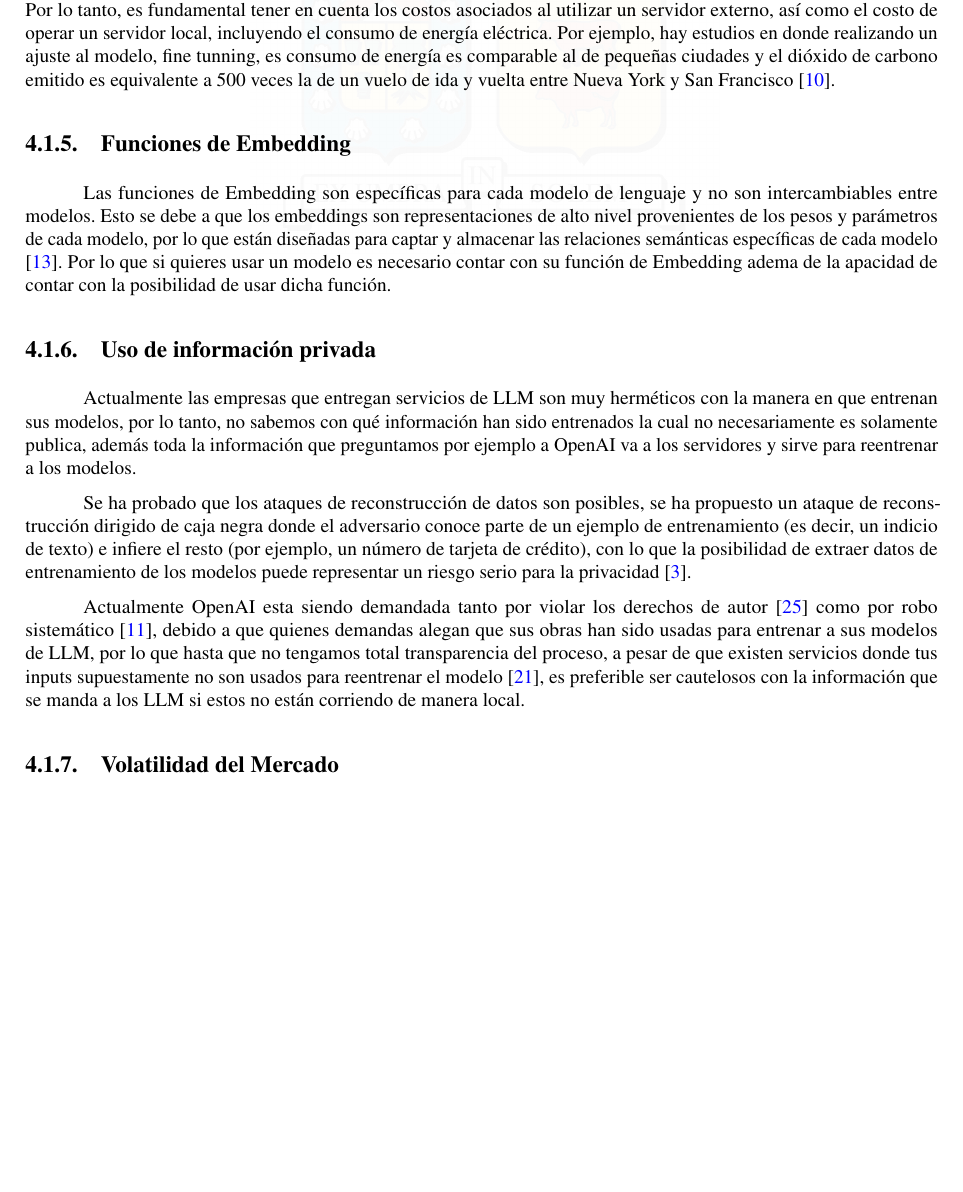
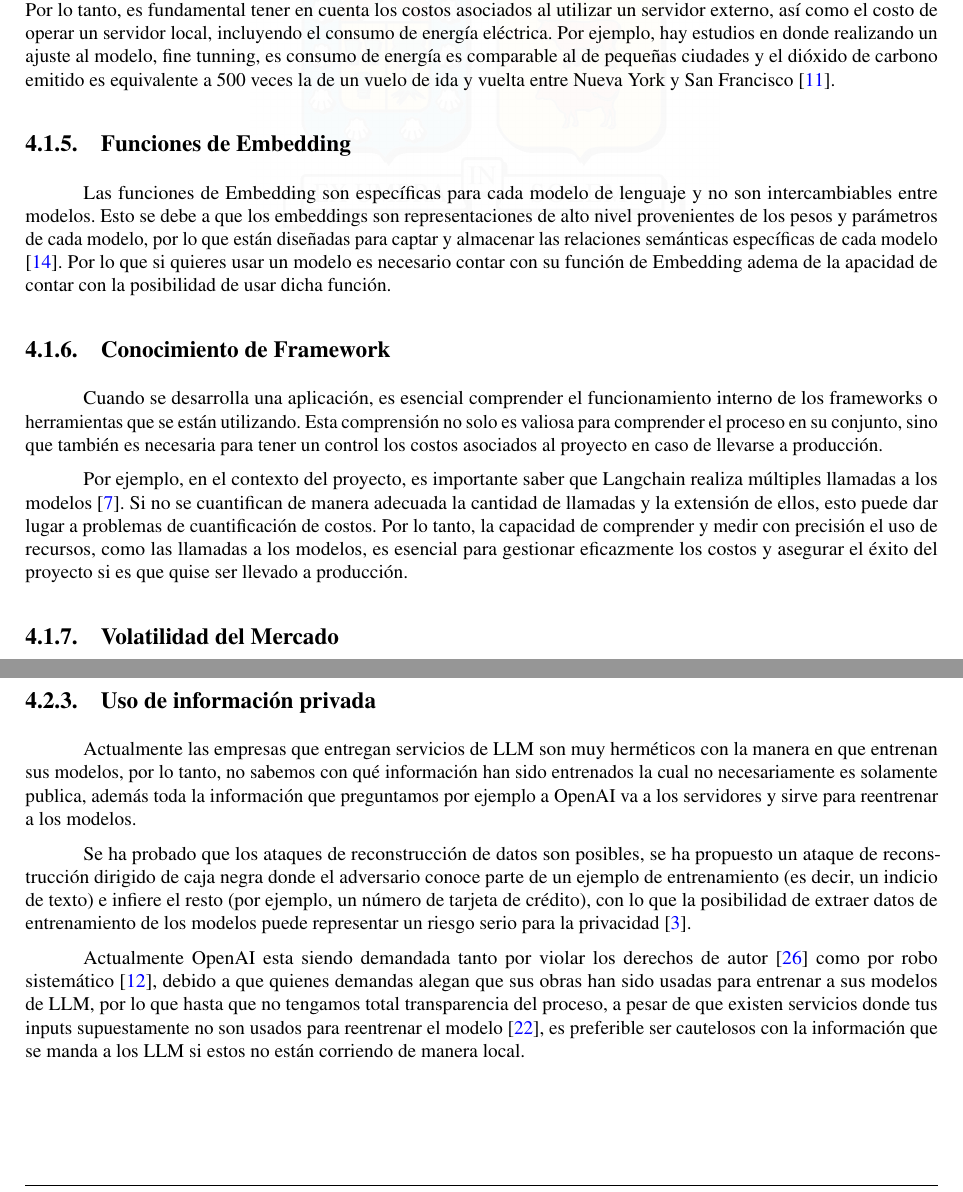
Before and after one commit to sjvasconcello/tesis, a LaTeX thesis (memoria.tex, which reads includes/005_riego.tex): part of page 21 of 26 before the commit and two parts of pages 21 and 22 of 26 after it, the two joined at a grey line, cut so that both start at the same text, the shorter picture padded with empty space. Compiled offline with pdfLaTeX.

Commit message:
📄 Conocimiento de Framework added

```diff
--- a/includes/005_riego.tex
+++ b/includes/005_riego.tex
@@ -55,20 +55,16 @@ semánticas específicas de cada modelo \cite{microsoft1}. Por lo que si quieres
 apacidad de contar con la posibilidad de usar dicha función.
 
 
-\subsection{Uso de información privada}
+\subsection{Conocimiento de Framework}
+Cuando se desarrolla una aplicación, es esencial comprender el funcionamiento interno de los frameworks o herramientas que se están utilizando.
+Esta comprensión no solo es valiosa para comprender el proceso en su conjunto, sino que también es necesaria para tener un control los costos asociados al
+proyecto en caso de llevarse a producción.
 
-Actualmente las empresas que entregan servicios de LLM son muy herméticos con la manera en que entrenan sus modelos, por lo tanto, no sabemos
-con qué información han sido entrenados la cual no necesariamente es solamente publica, además toda la información que preguntamos por ejemplo a
-OpenAI va a los servidores y sirve para reentrenar a los modelos.
+Por ejemplo, en el contexto del proyecto, es importante saber que Langchain realiza múltiples llamadas a los modelos \cite{framework1}. Si no se cuantifican de manera adecuada
+la cantidad de llamadas y la extensión de ellos, esto puede dar lugar a problemas de cuantificación de costos. Por lo tanto, la capacidad de comprender y
+medir con precisión el uso de recursos, como las llamadas a los modelos, es esencial para gestionar eficazmente los costos y asegurar el éxito del proyecto
+si es que quise ser llevado a producción.
 
-Se ha probado que los ataques de reconstrucción de datos son posibles, se ha propuesto un ataque de reconstrucción dirigido de caja negra donde el
-adversario conoce parte de un ejemplo de entrenamiento (es decir, un indicio de texto) e infiere el resto (por ejemplo, un número de tarjeta de crédito),
-con lo que la posibilidad de extraer datos de entrenamiento de los modelos puede representar un riesgo serio para la privacidad \cite{privacidad1}.
-
-Actualmente OpenAI esta siendo demandada tanto por violar los derechos de autor \cite{privacidad3} como por robo sistemático \cite{privacidad2}, debido a que quienes
-demandas alegan que sus obras han sido usadas para entrenar a sus modelos de LLM, por lo que hasta que no tengamos total transparencia del proceso,
-a pesar de que existen servicios donde tus inputs supuestamente no son usados para reentrenar el modelo \cite{openai4}, es preferible ser cautelosos con la
-información que se manda a los LLM si estos no están corriendo de manera local.
 
 \subsection{Volatilidad del Mercado}
 
@@ -120,6 +116,22 @@ cuando se realiza el proceso de semejanza semántica entre el prompt y los vecto
 información no relacionada con el prompt, por lo que se enviar como contexto y puede dar oportunidad a alucinaciones.
 
 
+\subsection{Uso de información privada}
+
+Actualmente las empresas que entregan servicios de LLM son muy herméticos con la manera en que entrenan sus modelos, por lo tanto, no sabemos
+con qué información han sido entrenados la cual no necesariamente es solamente publica, además toda la información que preguntamos por ejemplo a
+OpenAI va a los servidores y sirve para reentrenar a los modelos.
+
+Se ha probado que los ataques de reconstrucción de datos son posibles, se ha propuesto un ataque de reconstrucción dirigido de caja negra donde el
+adversario conoce parte de un ejemplo de entrenamiento (es decir, un indicio de texto) e infiere el resto (por ejemplo, un número de tarjeta de crédito),
+con lo que la posibilidad de extraer datos de entrenamiento de los modelos puede representar un riesgo serio para la privacidad \cite{privacidad1}.
+
+Actualmente OpenAI esta siendo demandada tanto por violar los derechos de autor \cite{privacidad3} como por robo sistemático \cite{privacidad2}, debido a que quienes
+demandas alegan que sus obras han sido usadas para entrenar a sus modelos de LLM, por lo que hasta que no tengamos total transparencia del proceso,
+a pesar de que existen servicios donde tus inputs supuestamente no son usados para reentrenar el modelo \cite{openai4}, es preferible ser cautelosos con la
+información que se manda a los LLM si estos no están corriendo de manera local.
+
+
 \subsection{Alucinaciones}
 
 El termino alucinación se refiere a la generación de textos o respuestas que exhiben corrección gramatical, fluidez y autenticidad,
```
Also changed, not shown: bibliography.bib (+8 -0 lines), memoria.pdf.
